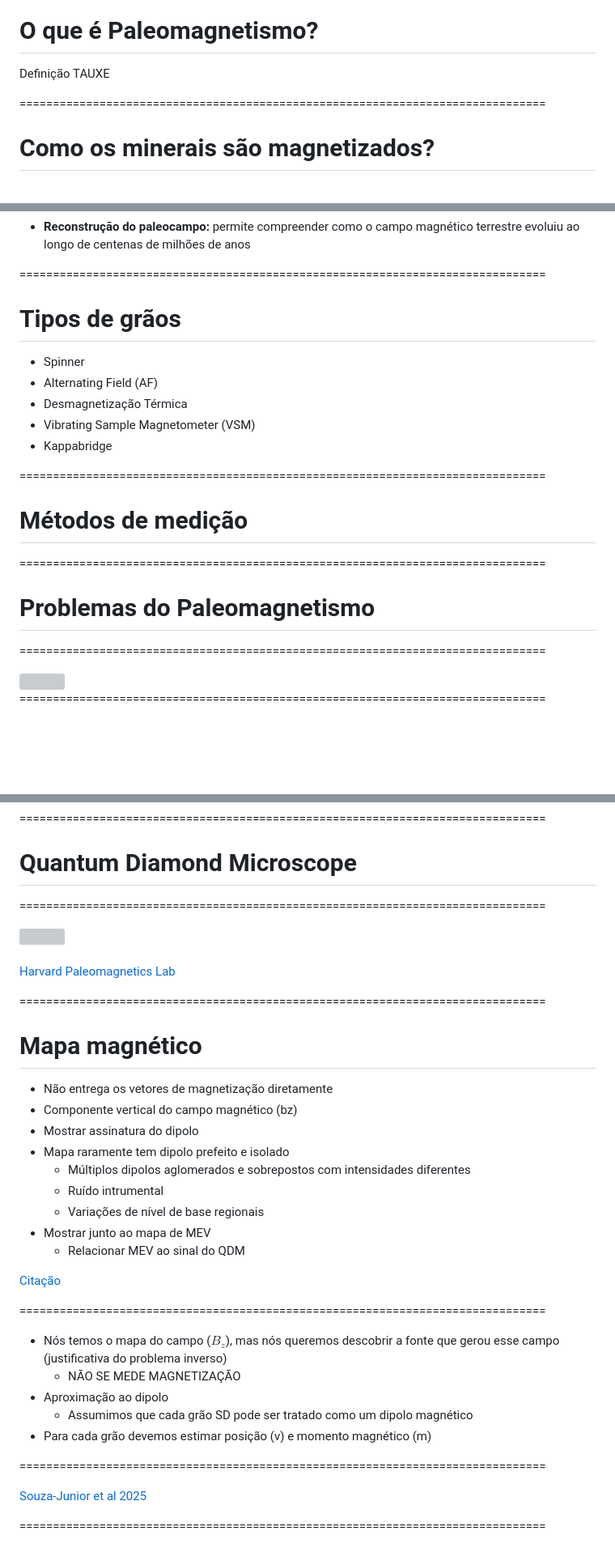
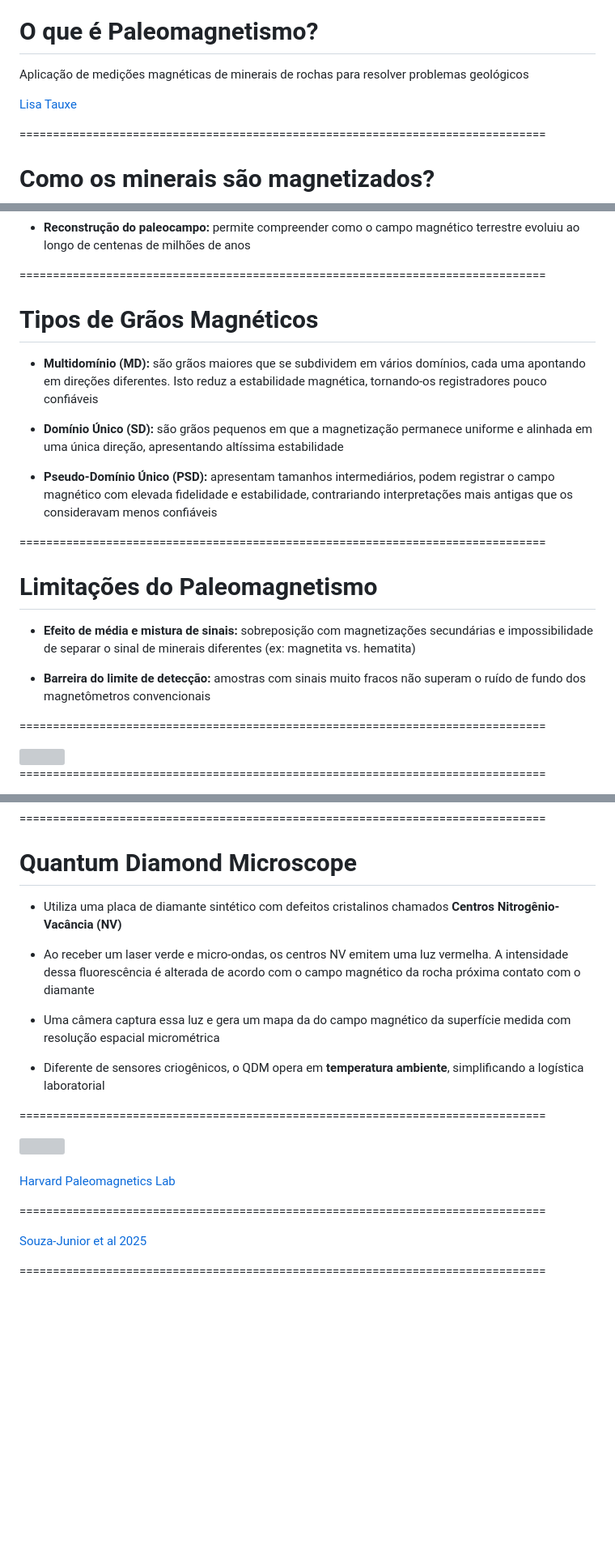
Before and after one commit to YagoMCastro/msc-presentation-2026, a Markdown page: slides.md, 3 parts joined by grey strips. Shown at 81% size. GitHub-like rendering; blank space fills up the shorter version; grey boxes are pictures that could not be loaded.

```diff
--- a/slides.md
+++ b/slides.md
@@ -74,7 +74,16 @@ Sinta-se à vontade para fotografar/compartilhar/reutilizar esta apresentação
 ===============================================================================
 # O que é Paleomagnetismo?
 
-Definição TAUXE
+<div class="quote">
+
+Aplicação de medições magnéticas de minerais de rochas para resolver problemas geológicos
+
+
+</div>
+<div class="footnote-center">
+
+[Lisa Tauxe](https://magician.ucsd.edu/SIO247/)
+</div>
 
 ===============================================================================
 # Como os minerais são magnetizados?
@@ -101,18 +110,19 @@ Definição TAUXE
   **Reconstrução do paleocampo:** permite compreender como o campo magnético terrestre evoluiu ao longo de centenas de milhões de anos
 
 ===============================================================================
-# Tipos de grãos
-- Spinner
-- Alternating Field (AF)
-- Desmagnetização Térmica
-- Vibrating Sample Magnetometer (VSM)
-- Kappabridge
-
-===============================================================================
-# Métodos de medição
-
-===============================================================================
-# Problemas do Paleomagnetismo
+# Tipos de Grãos Magnéticos
+
+- **Multidomínio (MD):** são grãos maiores que se subdividem em vários domínios, cada uma apontando em direções diferentes. Isto reduz a estabilidade magnética, tornando-os registradores pouco confiáveis
+
+- **Domínio Único (SD):** são grãos pequenos em que a magnetização permanece uniforme e alinhada em uma única direção, apresentando altíssima estabilidade
+
+- **Pseudo-Domínio Único (PSD):** apresentam tamanhos intermediários, podem registrar o campo magnético com elevada fidelidade e estabilidade, contrariando interpretações mais antigas que os consideravam menos confiáveis
+
+===============================================================================
+# Limitações do Paleomagnetismo
+- **Efeito de média e mistura de sinais:** sobreposição com magnetizações secundárias e impossibilidade de separar o sinal de minerais diferentes (ex: magnetita vs. hematita)
+
+- **Barreira do limite de detecção:** amostras com sinais muito fracos não superam o ruído de fundo dos magnetômetros convencionais
 
 ===============================================================================
 
@@ -147,6 +157,13 @@ Definição TAUXE
 ===============================================================================
 # Quantum Diamond Microscope
 
+- Utiliza uma placa de diamante sintético com defeitos cristalinos chamados **Centros Nitrogênio-Vacância (NV)**
+
+- Ao receber um laser verde e micro-ondas, os centros NV emitem uma luz vermelha. A intensidade dessa fluorescência é alterada de acordo com o campo magnético da rocha próxima contato com o diamante
+
+- Uma câmera captura essa luz e gera um mapa da do campo magnético da superfície medida com resolução espacial micrométrica
+
+- Diferente de sensores criogênicos, o QDM opera em **temperatura ambiente**, simplificando a logística laboratorial
 
 ===============================================================================
 <div class="r-stretch">
@@ -161,33 +178,6 @@ Definição TAUXE
 </div>
 
 ===============================================================================
-# Mapa magnético
-
-- Não entrega os vetores de magnetização diretamente
-- Componente vertical do campo magnético (bz)
-- Mostrar assinatura do dipolo
-- Mapa raramente tem dipolo prefeito e isolado
-    - Múltiplos dipolos aglomerados e sobrepostos com intensidades diferentes
-    - Ruído intrumental
-    - Variações de nível de base regionais
-- Mostrar junto ao mapa de MEV
-    - Relacionar MEV ao sinal do QDM
-
-<div class="footnote-left">
-
-[Citação]()
-</div>
-
-===============================================================================
-
-- Nós temos o mapa do campo ($B_z$), mas nós queremos descobrir a fonte que gerou esse campo (justificativa do problema inverso)
-    - NÃO SE MEDE MAGNETIZAÇÃO
-- Aproximação ao dipolo
-    - Assumimos que cada grão SD pode ser tratado como um dipolo magnético
-- Para cada grão devemos estimar posição (v) e momento magnético (m)
-
-
-===============================================================================
 
 <!-- .slide: class="slide-title" data-background-opacity="1" data-background-image="assets/ceramic.png"  data-background-size="contain" -->
 
```
Also changed, not shown: other parts of slides.md (+32 -55 lines).
